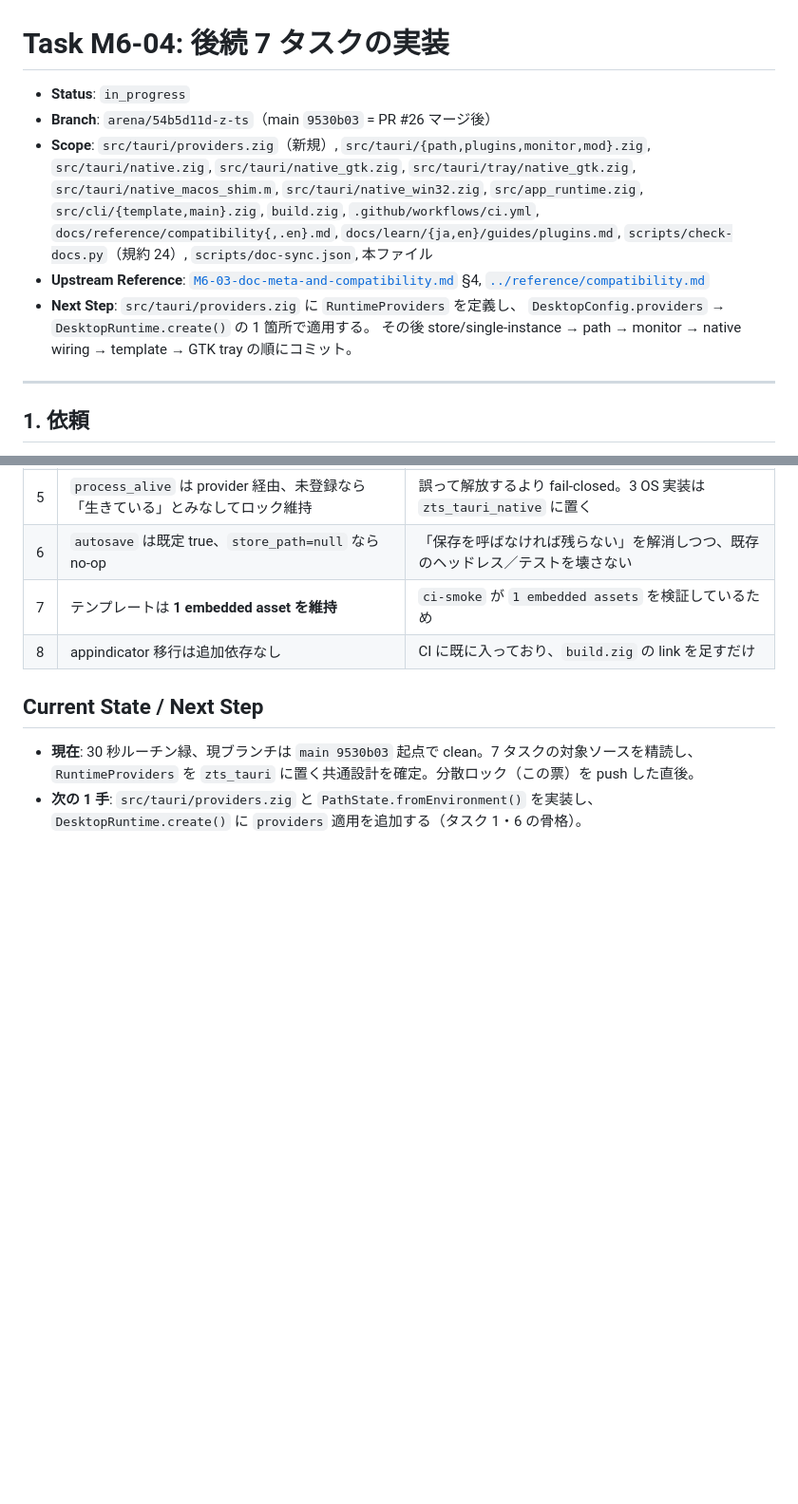
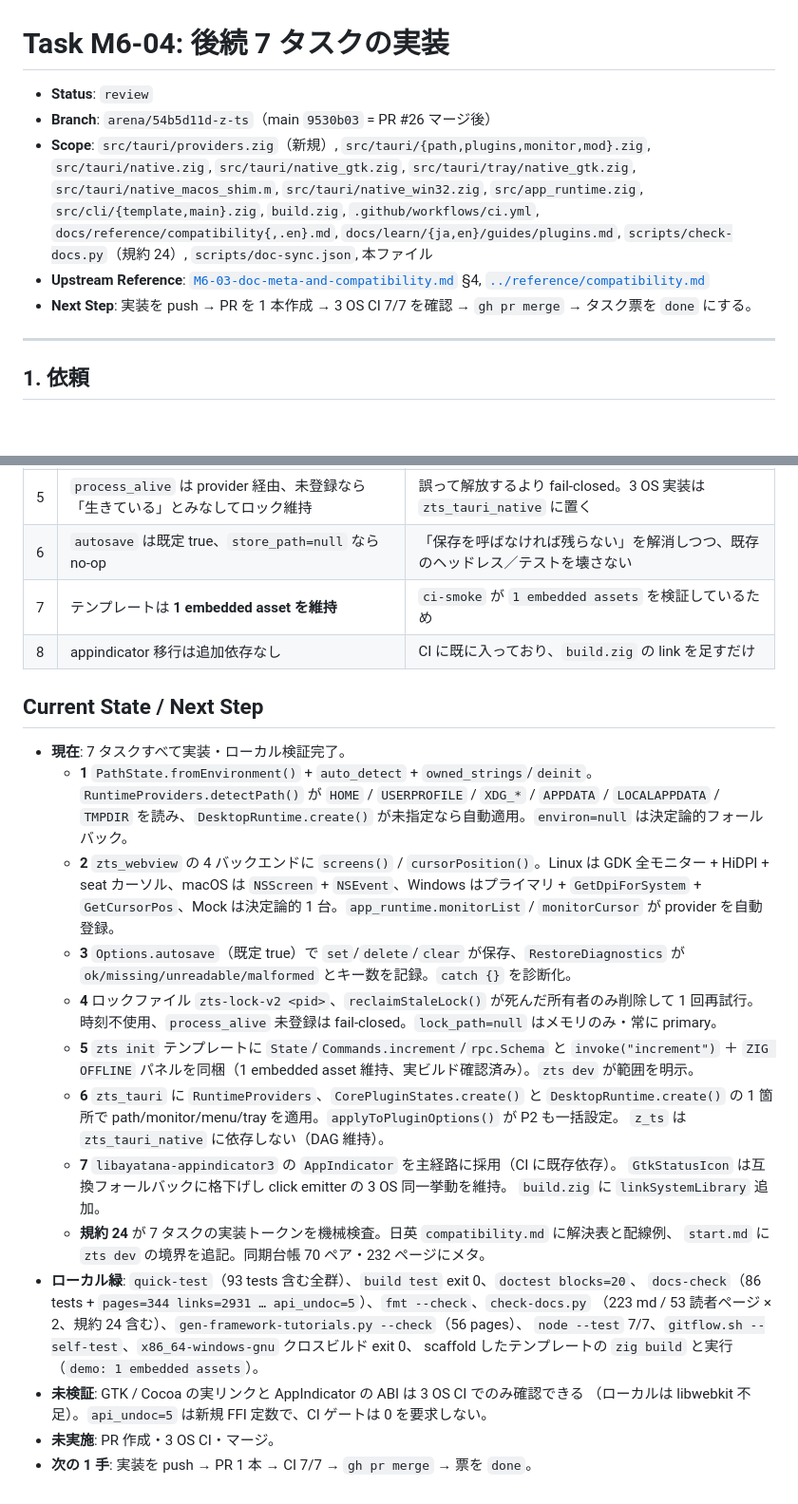
Before and after one commit to umiturtle/Z-Ts, a Markdown page: docs/tasks/M6-04-seven-followups.md, 2 parts joined by grey strips. Shown at 95% size. Rendered like a GitHub page; blank space fills up the shorter version.

Commit message:
docs: M6-04 checkpoint (implementation complete, 3 OS CI pending)
Co-authored-by: arena-agent <297053741+arena-agent@users.noreply.github.com>

```diff
--- a/docs/tasks/M6-04-seven-followups.md
+++ b/docs/tasks/M6-04-seven-followups.md
@@ -1,6 +1,6 @@
 # Task M6-04: 後続 7 タスクの実装
 
-- **Status**: `in_progress` <!-- todo | in_progress | review | done | blocked -->
+- **Status**: `review` <!-- todo | in_progress | review | done | blocked -->
 - **Branch**: `arena/54b5d11d-z-ts`（main `9530b03` = PR #26 マージ後）
 - **Scope**: `src/tauri/providers.zig`（新規）, `src/tauri/{path,plugins,monitor,mod}.zig`,
   `src/tauri/native.zig`, `src/tauri/native_gtk.zig`, `src/tauri/tray/native_gtk.zig`,
@@ -10,9 +10,8 @@
   `scripts/check-docs.py`（規約 24）, `scripts/doc-sync.json`, 本ファイル
 - **Upstream Reference**: [`M6-03-doc-meta-and-compatibility.md`](M6-03-doc-meta-and-compatibility.md) §4,
   [`../reference/compatibility.md`](../reference/compatibility.md)
-- **Next Step**: `src/tauri/providers.zig` に `RuntimeProviders` を定義し、
-  `DesktopConfig.providers` → `DesktopRuntime.create()` の 1 箇所で適用する。
-  その後 store/single-instance → path → monitor → native wiring → template → GTK tray の順にコミット。
+- **Next Step**: 実装を push → PR を 1 本作成 → 3 OS CI 7/7 を確認 → `gh pr merge` →
+  タスク票を `done` にする。
 
 ---
 
@@ -76,9 +75,35 @@ M6-03 §4 に記録した 7 件を**すべて実装**する。Doc に弱点を
 
 ## Current State / Next Step
 
-- **現在**: 30 秒ルーチン緑、現ブランチは `main 9530b03` 起点で clean。7 タスクの対象ソースを精読し、
-  `RuntimeProviders` を `zts_tauri` に置く共通設計を確定。分散ロック（この票）を push した直後。
-- **次の 1 手**: `src/tauri/providers.zig` と `PathState.fromEnvironment()` を実装し、
-  `DesktopRuntime.create()` に `providers` 適用を追加する（タスク 1・6 の骨格）。
+- **現在**: 7 タスクすべて実装・ローカル検証完了。
+  - **1** `PathState.fromEnvironment()` + `auto_detect` + `owned_strings`/`deinit`。
+    `RuntimeProviders.detectPath()` が `HOME` / `USERPROFILE` / `XDG_*` / `APPDATA` / `LOCALAPPDATA` /
+    `TMPDIR` を読み、`DesktopRuntime.create()` が未指定なら自動適用。`environ=null` は決定論的フォールバック。
+  - **2** `zts_webview` の 4 バックエンドに `screens()` / `cursorPosition()`。Linux は GDK 全モニター +
+    HiDPI + seat カーソル、macOS は `NSScreen` + `NSEvent`、Windows はプライマリ + `GetDpiForSystem` +
+    `GetCursorPos`、Mock は決定論的 1 台。`app_runtime.monitorList` / `monitorCursor` が provider を自動登録。
+  - **3** `Options.autosave`（既定 true）で `set`/`delete`/`clear` が保存、`RestoreDiagnostics` が
+    `ok/missing/unreadable/malformed` とキー数を記録。`catch {}` を診断化。
+  - **4** ロックファイル `zts-lock-v2 <pid>`、`reclaimStaleLock()` が死んだ所有者のみ削除して 1 回再試行。
+    時刻不使用、`process_alive` 未登録は fail-closed。`lock_path=null` はメモリのみ・常に primary。
+  - **5** `zts init` テンプレートに `State`/`Commands.increment`/`rpc.Schema` と `invoke("increment")`
+    ＋ `ZIG OFFLINE` パネルを同梱（1 embedded asset 維持、実ビルド確認済み）。`zts dev` が範囲を明示。
+  - **6** `zts_tauri` に `RuntimeProviders`、`CorePluginStates.create()` と `DesktopRuntime.create()`
+    の 1 箇所で path/monitor/menu/tray を適用。`applyToPluginOptions()` が P2 も一括設定。
+    `z_ts` は `zts_tauri_native` に依存しない（DAG 維持）。
+  - **7** `libayatana-appindicator3` の `AppIndicator` を主経路に採用（CI に既存依存）。
+    `GtkStatusIcon` は互換フォールバックに格下げし click emitter の 3 OS 同一挙動を維持。
+    `build.zig` に `linkSystemLibrary` 追加。
+  - **規約 24** が 7 タスクの実装トークンを機械検査。日英 `compatibility.md` に解決表と配線例、
+    `start.md` に `zts dev` の境界を追記。同期台帳 70 ペア・232 ページにメタ。
+- **ローカル緑**: `quick-test`（93 tests 含む全群）、`build test` exit 0、`doctest blocks=20`、
+  `docs-check`（86 tests + `pages=344 links=2931 … api_undoc=5`）、`fmt --check`、`check-docs.py`
+  （223 md / 53 読者ページ × 2、規約 24 含む）、`gen-framework-tutorials.py --check`（56 pages）、
+  `node --test` 7/7、`gitflow.sh --self-test`、`x86_64-windows-gnu` クロスビルド exit 0、
+  scaffold したテンプレートの `zig build` と実行（`demo: 1 embedded assets`）。
+- **未検証**: GTK / Cocoa の実リンクと AppIndicator の ABI は 3 OS CI でのみ確認できる
+  （ローカルは libwebkit 不足）。`api_undoc=5` は新規 FFI 定数で、CI ゲートは 0 を要求しない。
+- **未実施**: PR 作成・3 OS CI・マージ。
+- **次の 1 手**: 実装を push → PR 1 本 → CI 7/7 → `gh pr merge` → 票を `done`。
 
 <!-- zts-doc-meta: source-version=0.1.1 verified=2026-10-21 last-rewritten=2026-11-14 -->
```
Also changed, not shown: other parts of docs/tasks/M6-04-seven-followups.md (+9 -9 lines).
